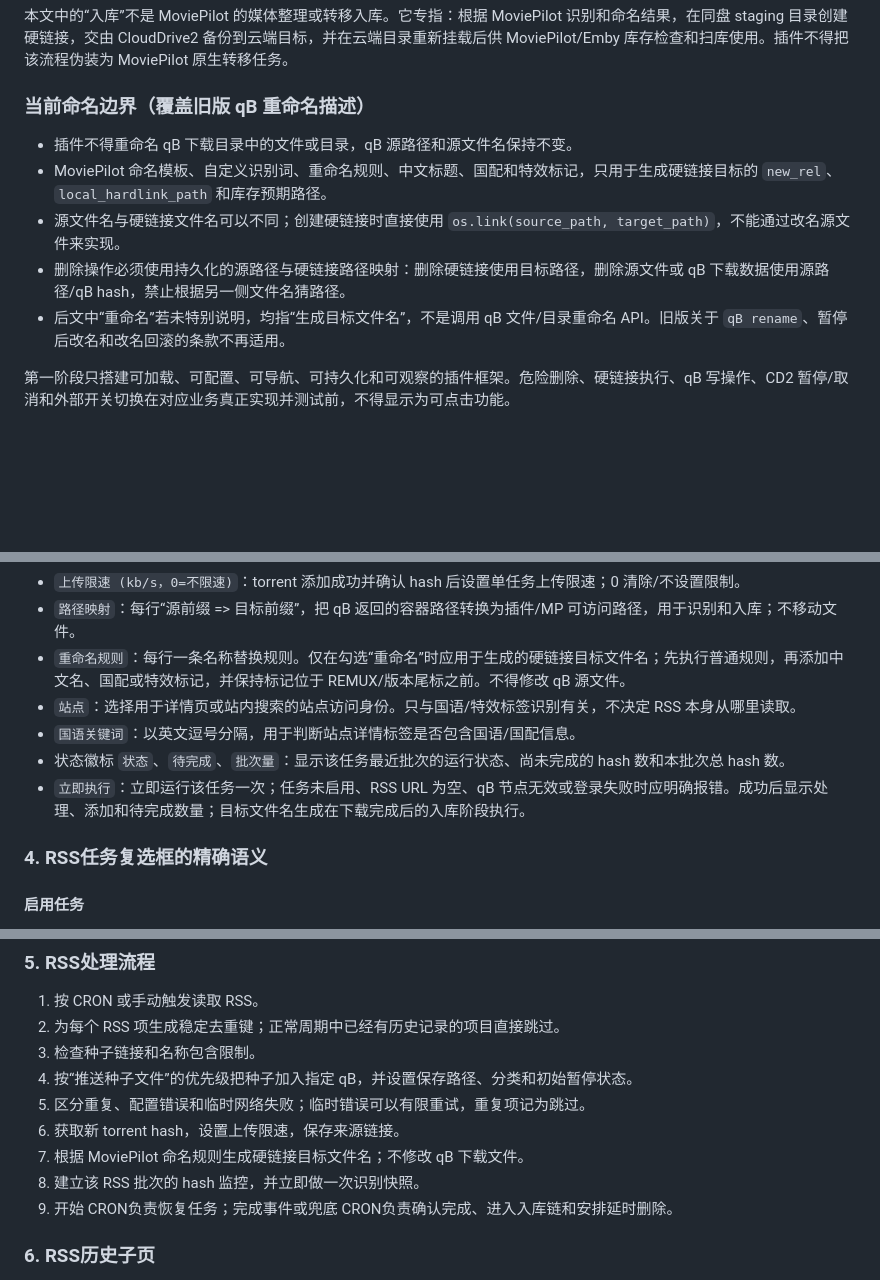
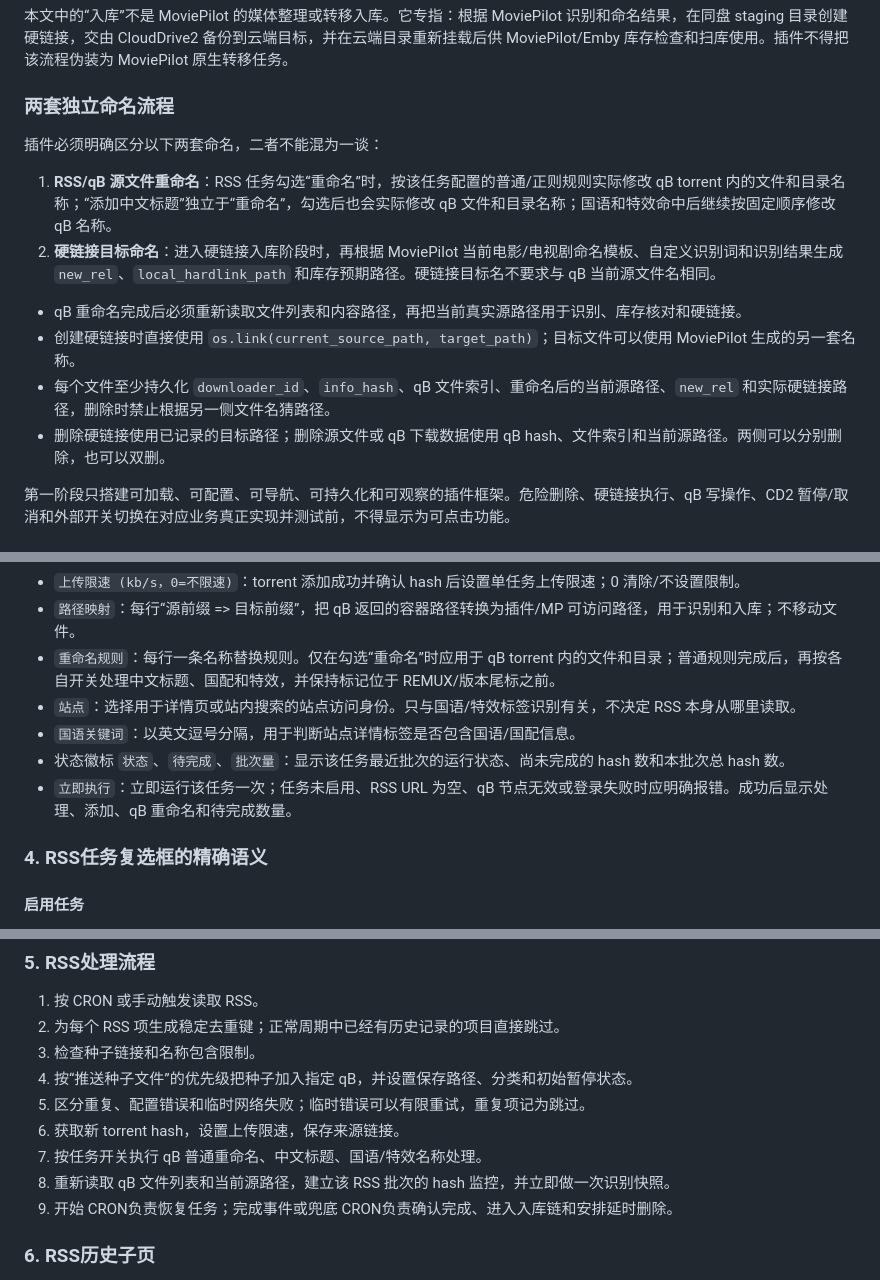
Before and after one commit to tony3080/MoviePilot-Plugins1, a Markdown page: plugins.v2/rssallinone/MoviePilot_ReelHarbor_V1_plugin_prompt.md, 3 parts joined by grey strips. Drawn GitHub-style; blank space fills up the shorter version.

```diff
--- a/plugins.v2/rssallinone/MoviePilot_ReelHarbor_V1_plugin_prompt.md
+++ b/plugins.v2/rssallinone/MoviePilot_ReelHarbor_V1_plugin_prompt.md
@@ -17,13 +17,17 @@
 
 本文中的“入库”不是 MoviePilot 的媒体整理或转移入库。它专指：根据 MoviePilot 识别和命名结果，在同盘 staging 目录创建硬链接，交由 CloudDrive2 备份到云端目标，并在云端目录重新挂载后供 MoviePilot/Emby 库存检查和扫库使用。插件不得把该流程伪装为 MoviePilot 原生转移任务。
 
-### 当前命名边界（覆盖旧版 qB 重命名描述）
+### 两套独立命名流程
 
-- 插件不得重命名 qB 下载目录中的文件或目录，qB 源路径和源文件名保持不变。
-- MoviePilot 命名模板、自定义识别词、重命名规则、中文标题、国配和特效标记，只用于生成硬链接目标的 `new_rel`、`local_hardlink_path` 和库存预期路径。
-- 源文件名与硬链接文件名可以不同；创建硬链接时直接使用 `os.link(source_path, target_path)`，不能通过改名源文件来实现。
-- 删除操作必须使用持久化的源路径与硬链接路径映射：删除硬链接使用目标路径，删除源文件或 qB 下载数据使用源路径/qB hash，禁止根据另一侧文件名猜路径。
-- 后文中“重命名”若未特别说明，均指“生成目标文件名”，不是调用 qB 文件/目录重命名 API。旧版关于 `qB rename`、暂停后改名和改名回滚的条款不再适用。
+插件必须明确区分以下两套命名，二者不能混为一谈：
+
+1. **RSS/qB 源文件重命名**：RSS 任务勾选“重命名”时，按该任务配置的普通/正则规则实际修改 qB torrent 内的文件和目录名称；“添加中文标题”独立于“重命名”，勾选后也会实际修改 qB 文件和目录名称；国语和特效命中后继续按固定顺序修改 qB 名称。
+2. **硬链接目标命名**：进入硬链接入库阶段时，再根据 MoviePilot 当前电影/电视剧命名模板、自定义识别词和识别结果生成 `new_rel`、`local_hardlink_path` 和库存预期路径。硬链接目标名不要求与 qB 当前源文件名相同。
+
+- qB 重命名完成后必须重新读取文件列表和内容路径，再把当前真实源路径用于识别、库存核对和硬链接。
+- 创建硬链接时直接使用 `os.link(current_source_path, target_path)`；目标文件可以使用 MoviePilot 生成的另一套名称。
+- 每个文件至少持久化 `downloader_id`、`info_hash`、qB 文件索引、重命名后的当前源路径、`new_rel` 和实际硬链接路径，删除时禁止根据另一侧文件名猜路径。
+- 删除硬链接使用已记录的目标路径；删除源文件或 qB 下载数据使用 qB hash、文件索引和当前源路径。两侧可以分别删除，也可以双删。
 
 第一阶段只搭建可加载、可配置、可导航、可持久化和可观察的插件框架。危险删除、硬链接执行、qB 写操作、CD2 暂停/取消和外部开关切换在对应业务真正实现并测试前，不得显示为可点击功能。
 
@@ -200,11 +204,11 @@ VT+ 包含 `站点身份`、`RSS任务`、`RSS历史` 三个子页。
 - `完成后删除任务 (分钟)`：torrent 完成后等待指定分钟再删除；0 表示不自动删除。删除文件与否由“删除文件”复选框决定。
 - `上传限速 (kb/s，0=不限速)`：torrent 添加成功并确认 hash 后设置单任务上传限速；0 清除/不设置限制。
 - `路径映射`：每行“源前缀 => 目标前缀”，把 qB 返回的容器路径转换为插件/MP 可访问路径，用于识别和入库；不移动文件。
-- `重命名规则`：每行一条名称替换规则。仅在勾选“重命名”时应用于生成的硬链接目标文件名；先执行普通规则，再添加中文名、国配或特效标记，并保持标记位于 REMUX/版本尾标之前。不得修改 qB 源文件。
+- `重命名规则`：每行一条名称替换规则。仅在勾选“重命名”时应用于 qB torrent 内的文件和目录；普通规则完成后，再按各自开关处理中文标题、国配和特效，并保持标记位于 REMUX/版本尾标之前。
 - `站点`：选择用于详情页或站内搜索的站点访问身份。只与国语/特效标签识别有关，不决定 RSS 本身从哪里读取。
 - `国语关键词`：以英文逗号分隔，用于判断站点详情标签是否包含国语/国配信息。
 - 状态徽标 `状态`、`待完成`、`批次量`：显示该任务最近批次的运行状态、尚未完成的 hash 数和本批次总 hash 数。
-- `立即执行`：立即运行该任务一次；任务未启用、RSS URL 为空、qB 节点无效或登录失败时应明确报错。成功后显示处理、添加和待完成数量；目标文件名生成在下载完成后的入库阶段执行。
+- `立即执行`：立即运行该任务一次；任务未启用、RSS URL 为空、qB 节点无效或登录失败时应明确报错。成功后显示处理、添加、qB 重命名和待完成数量。
 
 ### 4. RSS任务复选框的精确语义
 
@@ -274,8 +290,8 @@ VT+ 包含 `站点身份`、`RSS任务`、`RSS历史` 三个子页。
 4. 按“推送种子文件”的优先级把种子加入指定 qB，并设置保存路径、分类和初始暂停状态。
 5. 区分重复、配置错误和临时网络失败；临时错误可以有限重试，重复项记为跳过。
 6. 获取新 torrent hash，设置上传限速，保存来源链接。
-7. 根据 MoviePilot 命名规则生成硬链接目标文件名；不修改 qB 下载文件。
-8. 建立该 RSS 批次的 hash 监控，并立即做一次识别快照。
+7. 按任务开关执行 qB 普通重命名、中文标题、国语/特效名称处理。
+8. 重新读取 qB 文件列表和当前源路径，建立该 RSS 批次的 hash 监控，并立即做一次识别快照。
 9. 开始 CRON负责恢复任务；完成事件或兜底 CRON负责确认完成、进入入库链和安排延时删除。
 
 ### 6. RSS历史子页
```
Also changed, not shown: other parts of plugins.v2/rssallinone/MoviePilot_ReelHarbor_V1_plugin_prompt.md (+28 -16 lines), plugins.v2/rssallinone/README.md (+1 -1 lines).
